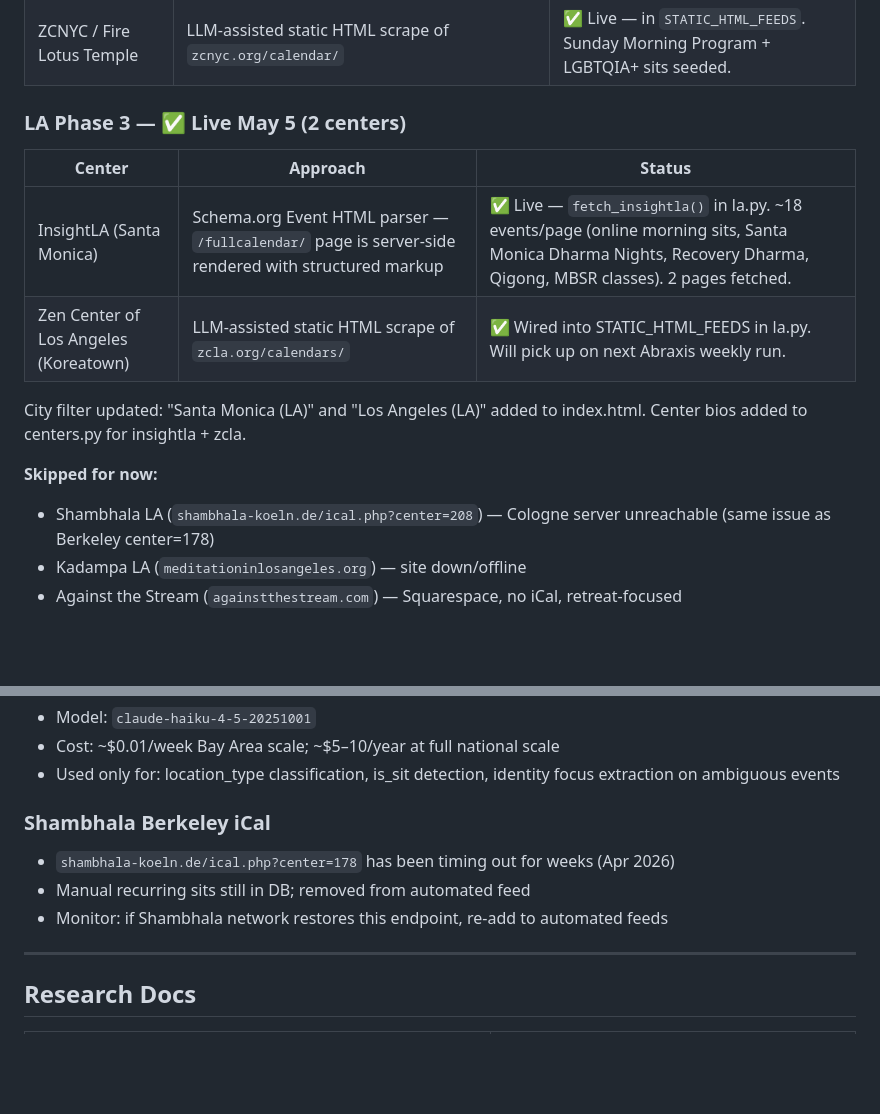
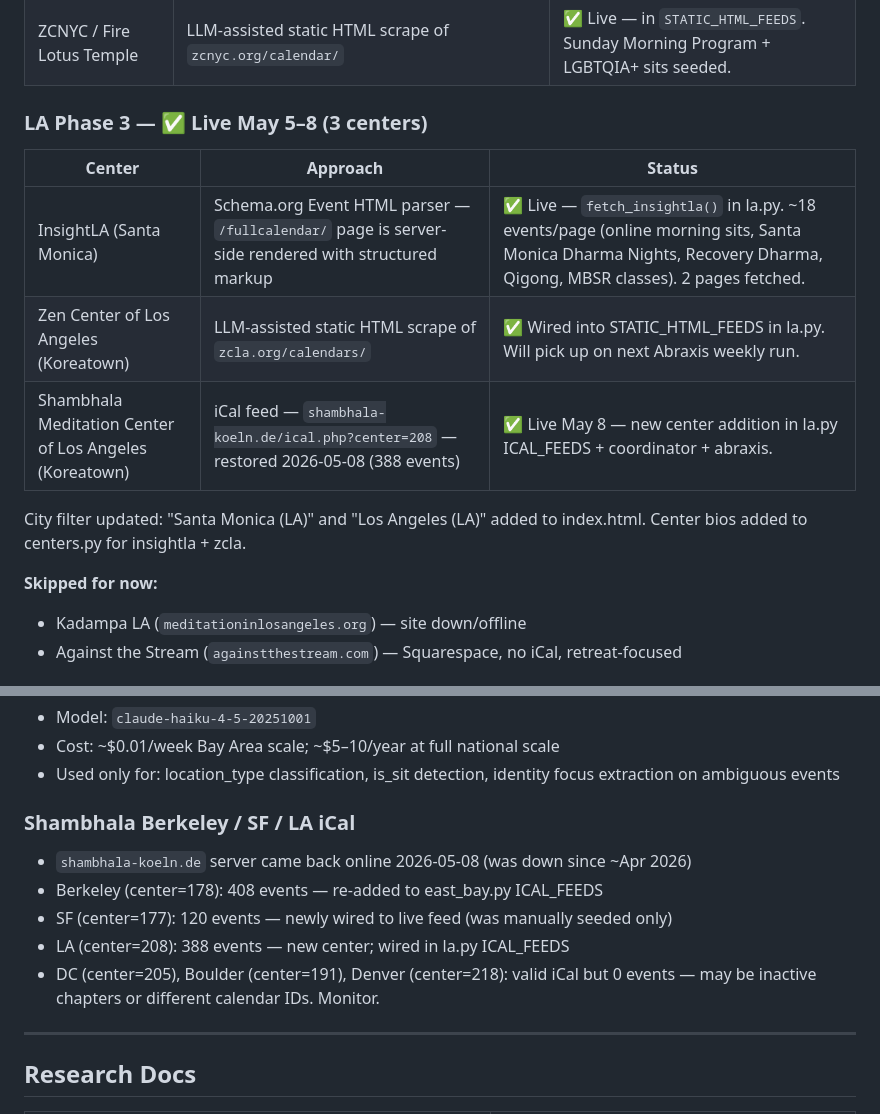
Before and after one commit to austinweisgrau/sanghacalendar, a Markdown page: ROADMAP.md, 2 parts joined by grey strips. Rendered like a GitHub page; blank space fills up the shorter version.

Commit message:
Update ROADMAP for heartbeat 14 — Shambhala server restoration notes
Co-Authored-By: Claude Sonnet 4.6 <noreply@anthropic.com>

```diff
--- a/ROADMAP.md
+++ b/ROADMAP.md
@@ -152,18 +152,18 @@ Candidate metros (rough priority):
 | New York Zendo Shobo-Ji (Zen Studies Society) | iCal feed (`zenstudies.org/events/new-york-zendo-calendar/?ical=1`) with "NYZ:"/"DBZ:"/"Online:" prefix stripping | ✅ Live — `fetch_zenstudies_nyc()` in nyc.py. Daily zazen + Sunday service seeded. |
 | ZCNYC / Fire Lotus Temple | LLM-assisted static HTML scrape of `zcnyc.org/calendar/` | ✅ Live — in `STATIC_HTML_FEEDS`. Sunday Morning Program + LGBTQIA+ sits seeded. |
 
-### LA Phase 3 — ✅ Live May 5 (2 centers)
+### LA Phase 3 — ✅ Live May 5–8 (3 centers)
 
 | Center | Approach | Status |
 |--------|----------|--------|
 | InsightLA (Santa Monica) | Schema.org Event HTML parser — `/fullcalendar/` page is server-side rendered with structured markup | ✅ Live — `fetch_insightla()` in la.py. ~18 events/page (online morning sits, Santa Monica Dharma Nights, Recovery Dharma, Qigong, MBSR classes). 2 pages fetched. |
 | Zen Center of Los Angeles (Koreatown) | LLM-assisted static HTML scrape of `zcla.org/calendars/` | ✅ Wired into STATIC_HTML_FEEDS in la.py. Will pick up on next Abraxis weekly run. |
+| Shambhala Meditation Center of Los Angeles (Koreatown) | iCal feed — `shambhala-koeln.de/ical.php?center=208` — restored 2026-05-08 (388 events) | ✅ Live May 8 — new center addition in la.py ICAL_FEEDS + coordinator + abraxis. |
 
 City filter updated: "Santa Monica (LA)" and "Los Angeles (LA)" added to index.html.
 Center bios added to centers.py for insightla + zcla.
 
 **Skipped for now:**
-- Shambhala LA (`shambhala-koeln.de/ical.php?center=208`) — Cologne server unreachable (same issue as Berkeley center=178)
 - Kadampa LA (`meditationinlosangeles.org`) — site down/offline
 - Against the Stream (`againstthestream.com`) — Squarespace, no iCal, retreat-focused
 
@@ -365,10 +365,12 @@ Goal: submit a URL (or just a city name) and get back a list of verified, normal
 - Cost: ~$0.01/week Bay Area scale; ~$5–10/year at full national scale
 - Used only for: location_type classification, is_sit detection, identity focus extraction on ambiguous events
 
-### Shambhala Berkeley iCal
-- `shambhala-koeln.de/ical.php?center=178` has been timing out for weeks (Apr 2026)
-- Manual recurring sits still in DB; removed from automated feed
-- Monitor: if Shambhala network restores this endpoint, re-add to automated feeds
+### Shambhala Berkeley / SF / LA iCal
+- `shambhala-koeln.de` server came back online 2026-05-08 (was down since ~Apr 2026)
+- Berkeley (center=178): 408 events — re-added to east_bay.py ICAL_FEEDS
+- SF (center=177): 120 events — newly wired to live feed (was manually seeded only)
+- LA (center=208): 388 events — new center; wired in la.py ICAL_FEEDS
+- DC (center=205), Boulder (center=191), Denver (center=218): valid iCal but 0 events — may be inactive chapters or different calendar IDs. Monitor.
 
 ---
 
```
Also changed, not shown: other parts of ROADMAP.md (+1 -1 lines).
